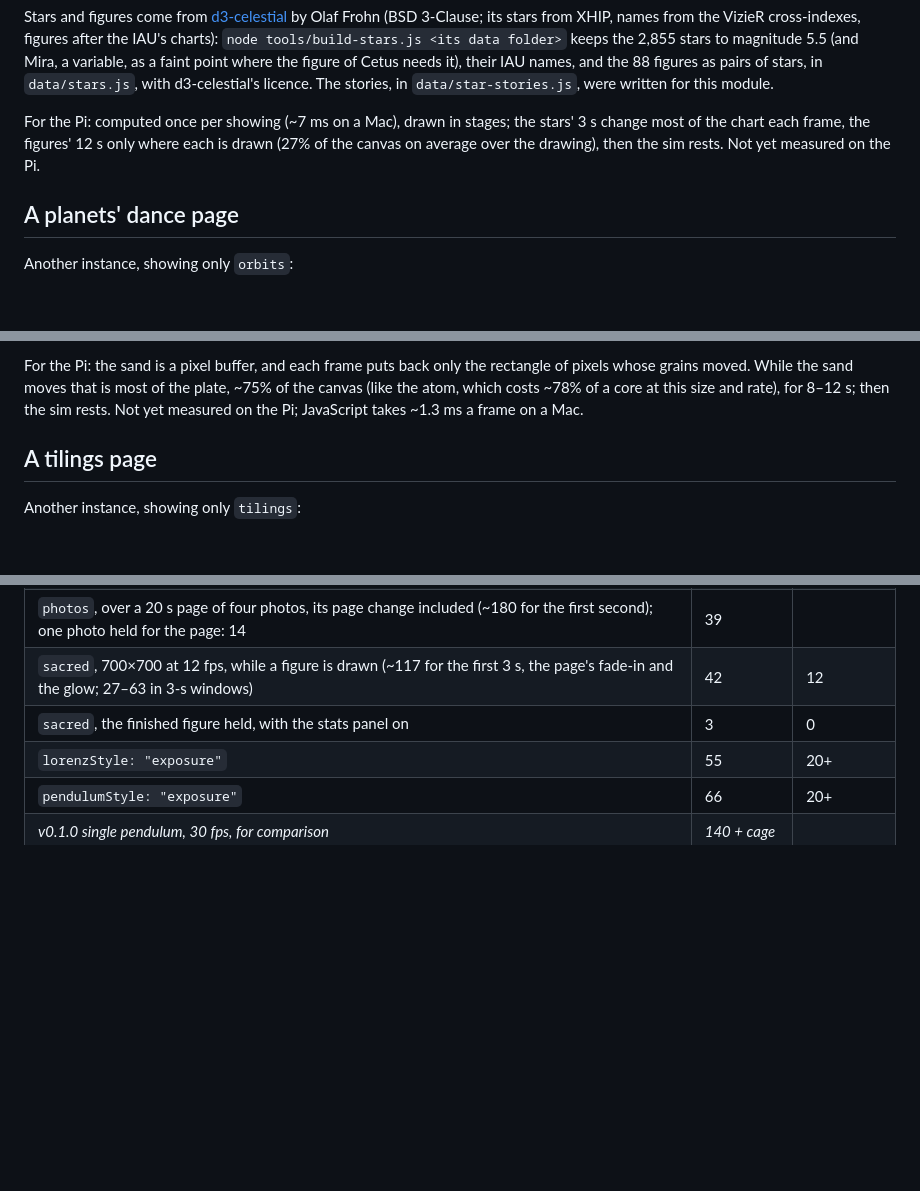
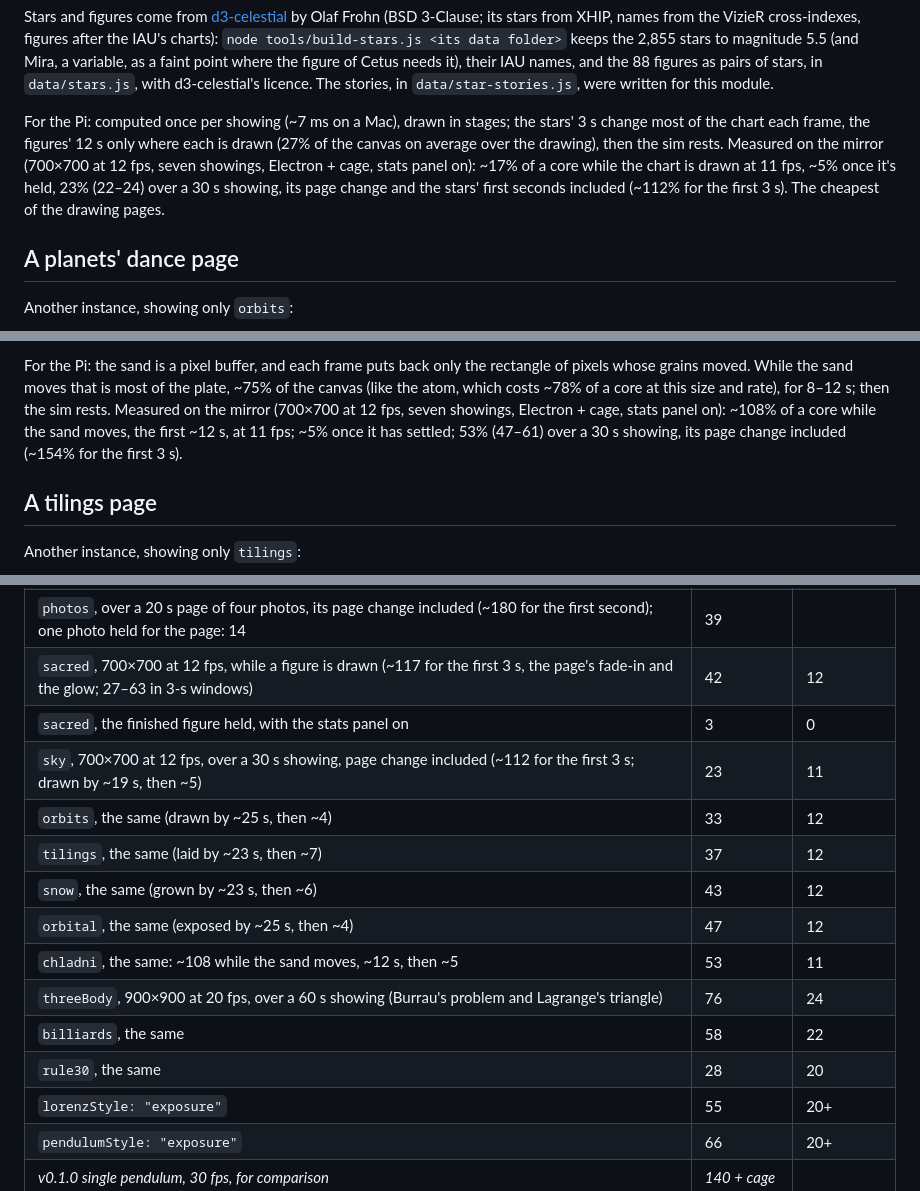
Before and after one commit to charleswest775/MMM-Rule30, a Markdown page: README.md, 3 parts joined by grey strips. GitHub-like rendering; blank space fills up the shorter version.

```diff
--- a/README.md
+++ b/README.md
@@ -355,7 +356,9 @@ stories, in `data/star-stories.js`, were written for this module.
 
 For the Pi: computed once per showing (~7 ms on a Mac), drawn in stages; the stars' 3 s change
 most of the chart each frame, the figures' 12 s only where each is drawn (27% of the canvas on
-average over the drawing), then the sim rests. Not yet measured on the Pi.
+average over the drawing), then the sim rests. Measured on the mirror (700×700 at 12 fps, seven showings, Electron + cage, stats panel on): ~17% of a core while the chart is drawn
+at 11 fps, ~5% once it's held, 23% (22–24) over a 30 s showing, its page change and the stars'
+first seconds included (~112% for the first 3 s). The cheapest of the drawing pages.
 
 ## A planets' dance page
 
@@ -452,8 +456,9 @@ Faraday's powder that goes the other way, and violin makers' glitter.
 
 For the Pi: the sand is a pixel buffer, and each frame puts back only the rectangle of pixels
 whose grains moved. While the sand moves that is most of the plate, ~75% of the canvas (like the
-atom, which costs ~78% of a core at this size and rate), for 8–12 s; then the sim rests. Not yet
-measured on the Pi; JavaScript takes ~1.3 ms a frame on a Mac.
+atom, which costs ~78% of a core at this size and rate), for 8–12 s; then the sim rests. Measured on the mirror (700×700 at 12 fps, seven showings, Electron + cage, stats panel on):
+~108% of a core while the sand moves, the first ~12 s, at 11 fps; ~5% once it has settled; 53%
+(47–61) over a 30 s showing, its page change included (~154% for the first 3 s).
 
 ## A tilings page
 
@@ -649,6 +657,15 @@ as CPU of the Electron processes plus the `cage` compositor over 60 s, in % of o
 | `photos`, over a 20 s page of four photos, its page change included (~180 for the first second); one photo held for the page: 14 | 39 | |
 | `sacred`, 700×700 at 12 fps, while a figure is drawn (~117 for the first 3 s, the page's fade-in and the glow; 27–63 in 3-s windows) | 42 | 12 |
 | `sacred`, the finished figure held, with the stats panel on | 3 | 0 |
+| `sky`, 700×700 at 12 fps, over a 30 s showing, page change included (~112 for the first 3 s; drawn by ~19 s, then ~5) | 23 | 11 |
+| `orbits`, the same (drawn by ~25 s, then ~4) | 33 | 12 |
+| `tilings`, the same (laid by ~23 s, then ~7) | 37 | 12 |
+| `snow`, the same (grown by ~23 s, then ~6) | 43 | 12 |
+| `orbital`, the same (exposed by ~25 s, then ~4) | 47 | 12 |
+| `chladni`, the same: ~108 while the sand moves, ~12 s, then ~5 | 53 | 11 |
+| `threeBody`, 900×900 at 20 fps, over a 60 s showing (Burrau's problem and Lagrange's triangle) | 76 | 24 |
+| `billiards`, the same | 58 | 22 |
+| `rule30`, the same | 28 | 20 |
 | `lorenzStyle: "exposure"` | 55 | 20+ |
 | `pendulumStyle: "exposure"` | 66 | 20+ |
 | *v0.1.0 single pendulum, 30 fps, for comparison* | *140 + cage* | |
```
Also changed, not shown: other parts of README.md (+9 -4 lines), CLAUDE.md (+23 -9 lines).
